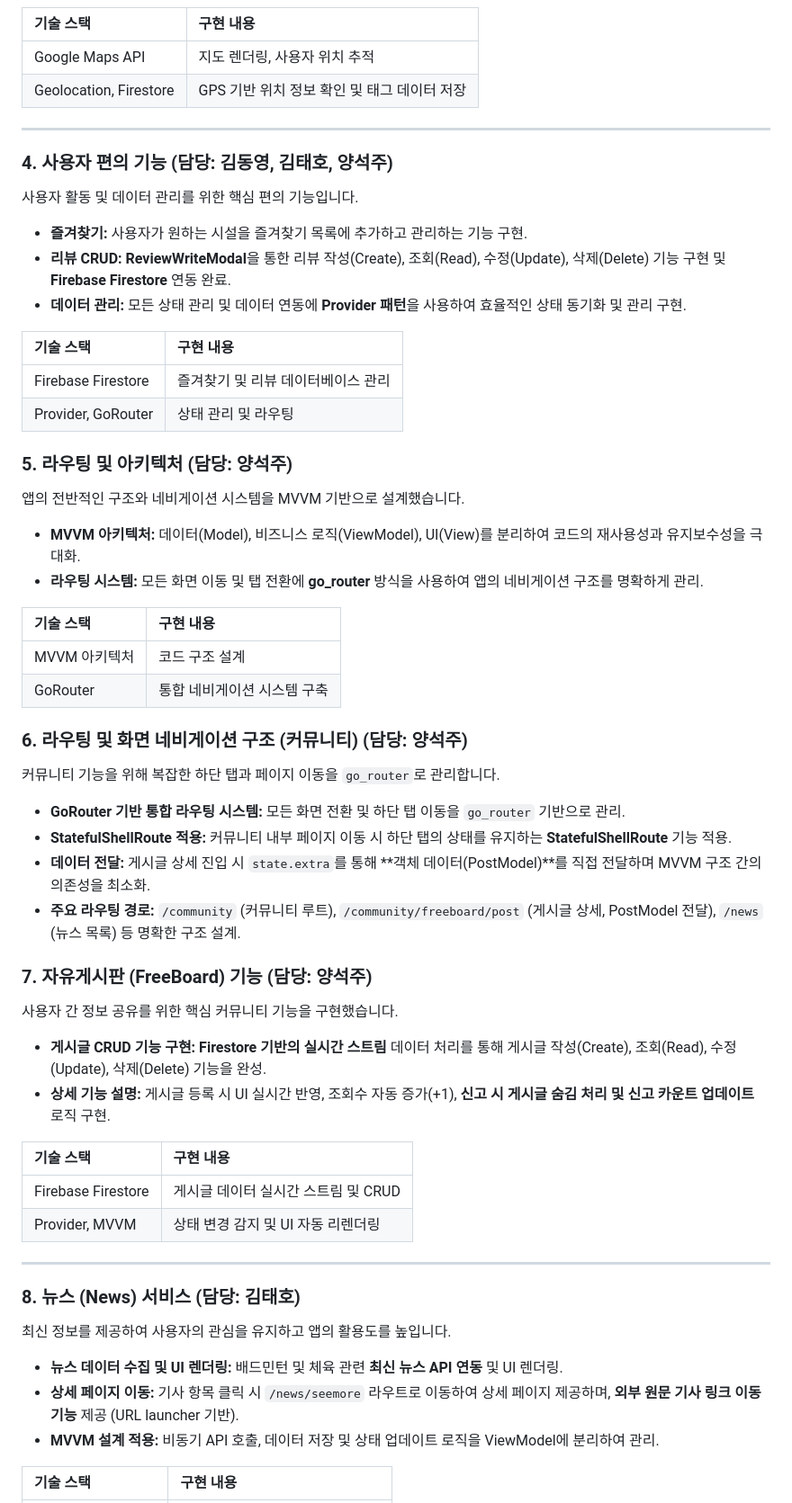
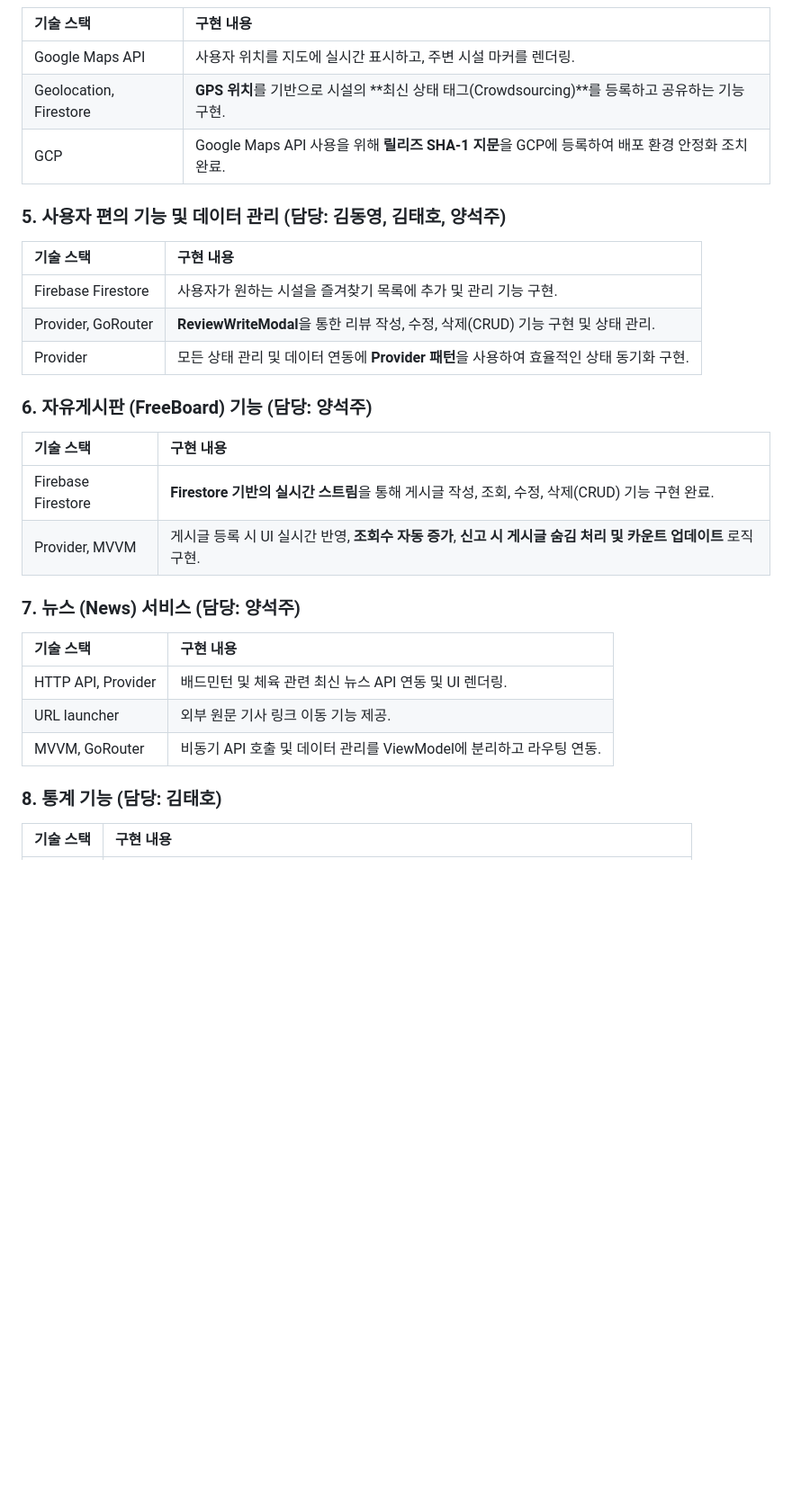
Before and after one commit to dongdungk/BadminFinder, a Markdown page: README.md, the part around one of its changes. Shown at 90% size. Rendered like a GitHub page; blank space fills up the shorter version.

```diff
--- a/README.md
+++ b/README.md
@@ -66,66 +63,34 @@ Firebase Authentication을 기반으로 안정적이고 다양한 로그인 경
 
 | 기술 스택 | 구현 내용 |
 | :--- | :--- |
-| Google Maps API | 지도 렌더링, 사용자 위치 추적 |
-| Geolocation, Firestore | GPS 기반 위치 정보 확인 및 태그 데이터 저장 |
+| Google Maps API | 사용자 위치를 지도에 실시간 표시하고, 주변 시설 마커를 렌더링. |
+| Geolocation, Firestore | **GPS 위치**를 기반으로 시설의 **최신 상태 태그(Crowdsourcing)**를 등록하고 공유하는 기능 구현. |
+| GCP | Google Maps API 사용을 위해 **릴리즈 SHA-1 지문**을 GCP에 등록하여 배포 환경 안정화 조치 완료. |
 
----
-
-### 4. 사용자 편의 기능 (담당: 김동영, 김태호, 양석주)
-
-사용자 활동 및 데이터 관리를 위한 핵심 편의 기능입니다.
-
-* **즐겨찾기:** 사용자가 원하는 시설을 즐겨찾기 목록에 추가하고 관리하는 기능 구현.
-* **리뷰 CRUD:** **ReviewWriteModal**을 통한 리뷰 작성(Create), 조회(Read), 수정(Update), 삭제(Delete) 기능 구현 및 **Firebase Firestore** 연동 완료.
-* **데이터 관리:** 모든 상태 관리 및 데이터 연동에 **Provider 패턴**을 사용하여 효율적인 상태 동기화 및 관리 구현.
+### 5. 사용자 편의 기능 및 데이터 관리 (담당: 김동영, 김태호, 양석주)
 
 | 기술 스택 | 구현 내용 |
 | :--- | :--- |
-| Firebase Firestore | 즐겨찾기 및 리뷰 데이터베이스 관리 |
-| Provider, GoRouter | 상태 관리 및 라우팅 |
+| Firebase Firestore | 사용자가 원하는 시설을 즐겨찾기 목록에 추가 및 관리 기능 구현. |
+| Provider, GoRouter | **ReviewWriteModal**을 통한 리뷰 작성, 수정, 삭제(CRUD) 기능 구현 및 상태 관리. |
+| Provider | 모든 상태 관리 및 데이터 연동에 **Provider 패턴**을 사용하여 효율적인 상태 동기화 구현. |
 
-### 5. 라우팅 및 아키텍처 (담당: 양석주)
-
-앱의 전반적인 구조와 네비게이션 시스템을 MVVM 기반으로 설계했습니다.
-
-* **MVVM 아키텍처:** 데이터(Model), 비즈니스 로직(ViewModel), UI(View)를 분리하여 코드의 재사용성과 유지보수성을 극대화.
-* **라우팅 시스템:** 모든 화면 이동 및 탭 전환에 **go\_router** 방식을 사용하여 앱의 네비게이션 구조를 명확하게 관리.
+### 6. 자유게시판 (FreeBoard) 기능 (담당: 양석주)
 
 | 기술 스택 | 구현 내용 |
 | :--- | :--- |
-| MVVM 아키텍처 | 코드 구조 설계 |
-| GoRouter | 통합 네비게이션 시스템 구축 |
+| Firebase Firestore | **Firestore 기반의 실시간 스트림**을 통해 게시글 작성, 조회, 수정, 삭제(CRUD) 기능 구현 완료. |
+| Provider, MVVM | 게시글 등록 시 UI 실시간 반영, **조회수 자동 증가**, **신고 시 게시글 숨김 처리 및 카운트 업데이트** 로직 구현. |
 
-### 6. 라우팅 및 화면 네비게이션 구조 (커뮤니티) (담당: 양석주)
-
-커뮤니티 기능을 위해 복잡한 하단 탭과 페이지 이동을 `go_router`로 관리합니다.
-
-* **GoRouter 기반 통합 라우팅 시스템:** 모든 화면 전환 및 하단 탭 이동을 `go_router` 기반으로 관리.
-* **StatefulShellRoute 적용:** 커뮤니티 내부 페이지 이동 시 하단 탭의 상태를 유지하는 **StatefulShellRoute** 기능 적용.
-* **데이터 전달:** 게시글 상세 진입 시 `state.extra`를 통해 **객체 데이터(PostModel)**를 직접 전달하며 MVVM 구조 간의 의존성을 최소화.
-* **주요 라우팅 경로:** `/community` (커뮤니티 루트), `/community/freeboard/post` (게시글 상세, PostModel 전달), `/news` (뉴스 목록) 등 명확한 구조 설계.
-
-### 7. 자유게시판 (FreeBoard) 기능 (담당: 양석주)
-
-사용자 간 정보 공유를 위한 핵심 커뮤니티 기능을 구현했습니다.
-
-* **게시글 CRUD 기능 구현:** **Firestore 기반의 실시간 스트림** 데이터 처리를 통해 게시글 작성(Create), 조회(Read), 수정(Update), 삭제(Delete) 기능을 완성.
-* **상세 기능 설명:** 게시글 등록 시 UI 실시간 반영, 조회수 자동 증가(+1), **신고 시 게시글 숨김 처리 및 신고 카운트 업데이트** 로직 구현.
+### 7. 뉴스 (News) 서비스 (담당: 양석주)
 
 | 기술 스택 | 구현 내용 |
 | :--- | :--- |
-| Firebase Firestore | 게시글 데이터 실시간 스트림 및 CRUD |
-| Provider, MVVM | 상태 변경 감지 및 UI 자동 리렌더링 |
+| HTTP API, Provider | 배드민턴 및 체육 관련 최신 뉴스 API 연동 및 UI 렌더링. |
+| URL launcher | 외부 원문 기사 링크 이동 기능 제공. |
+| MVVM, GoRouter | 비동기 API 호출 및 데이터 관리를 ViewModel에 분리하고 라우팅 연동. |
 
----
-
-### 8. 뉴스 (News) 서비스 (담당: 김태호)
-
-최신 정보를 제공하여 사용자의 관심을 유지하고 앱의 활용도를 높입니다.
-
-* **뉴스 데이터 수집 및 UI 렌더링:** 배드민턴 및 체육 관련 **최신 뉴스 API 연동** 및 UI 렌더링.
-* **상세 페이지 이동:** 기사 항목 클릭 시 `/news/seemore` 라우트로 이동하여 상세 페이지 제공하며, **외부 원문 기사 링크 이동 기능** 제공 (URL launcher 기반).
-* **MVVM 설계 적용:** 비동기 API 호출, 데이터 저장 및 상태 업데이트 로직을 ViewModel에 분리하여 관리.
+### 8. 통계 기능 (담당: 김태호)
 
 | 기술 스택 | 구현 내용 |
 | :--- | :--- |
```
Also changed, not shown: other parts of README.md (+30 -44 lines).
